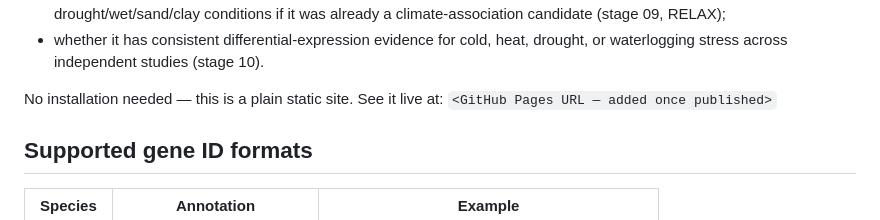
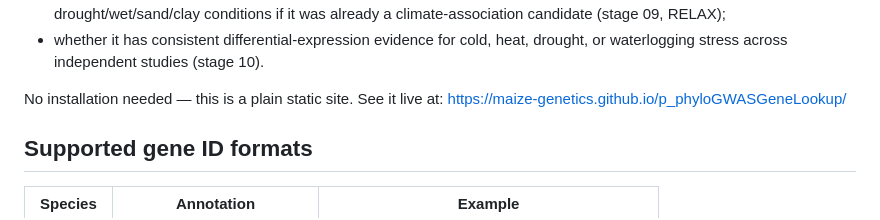
Before and after one commit to maize-genetics/p_phyloGWASGeneLookup, a Markdown page: README.md, the part around the change. Rendered like a GitHub page.

Commit message:
Add live GitHub Pages URL to README
Pages deployment verified end-to-end after enabling it in repo settings.

```diff
--- a/README.md
+++ b/README.md
@@ -16,7 +16,7 @@ Paste in a gene ID and see, for its orthogroup:
   waterlogging stress across independent studies (stage 10).
 
 No installation needed — this is a plain static site. See it live at:
-`<GitHub Pages URL — added once published>`
+https://maize-genetics.github.io/p_phyloGWASGeneLookup/
 
 ## Supported gene ID formats
 
```
